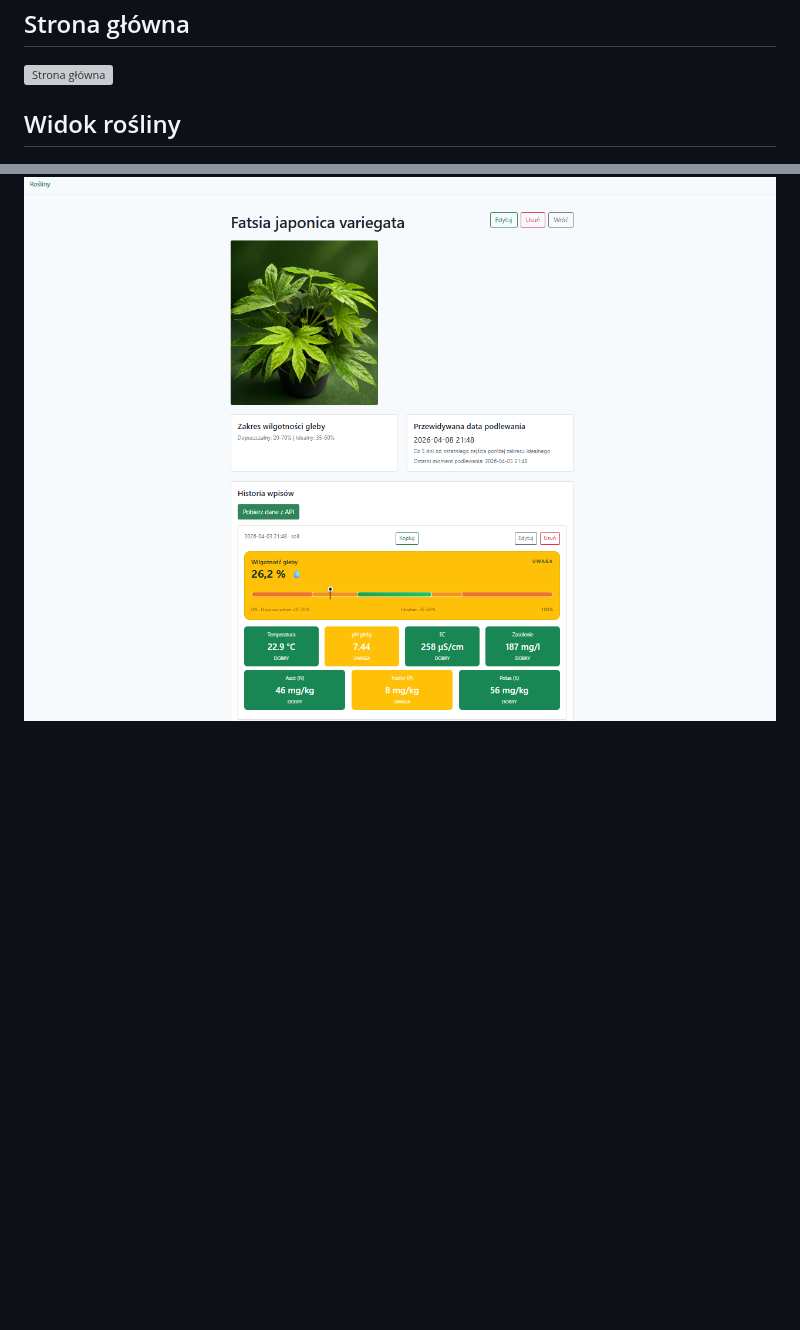
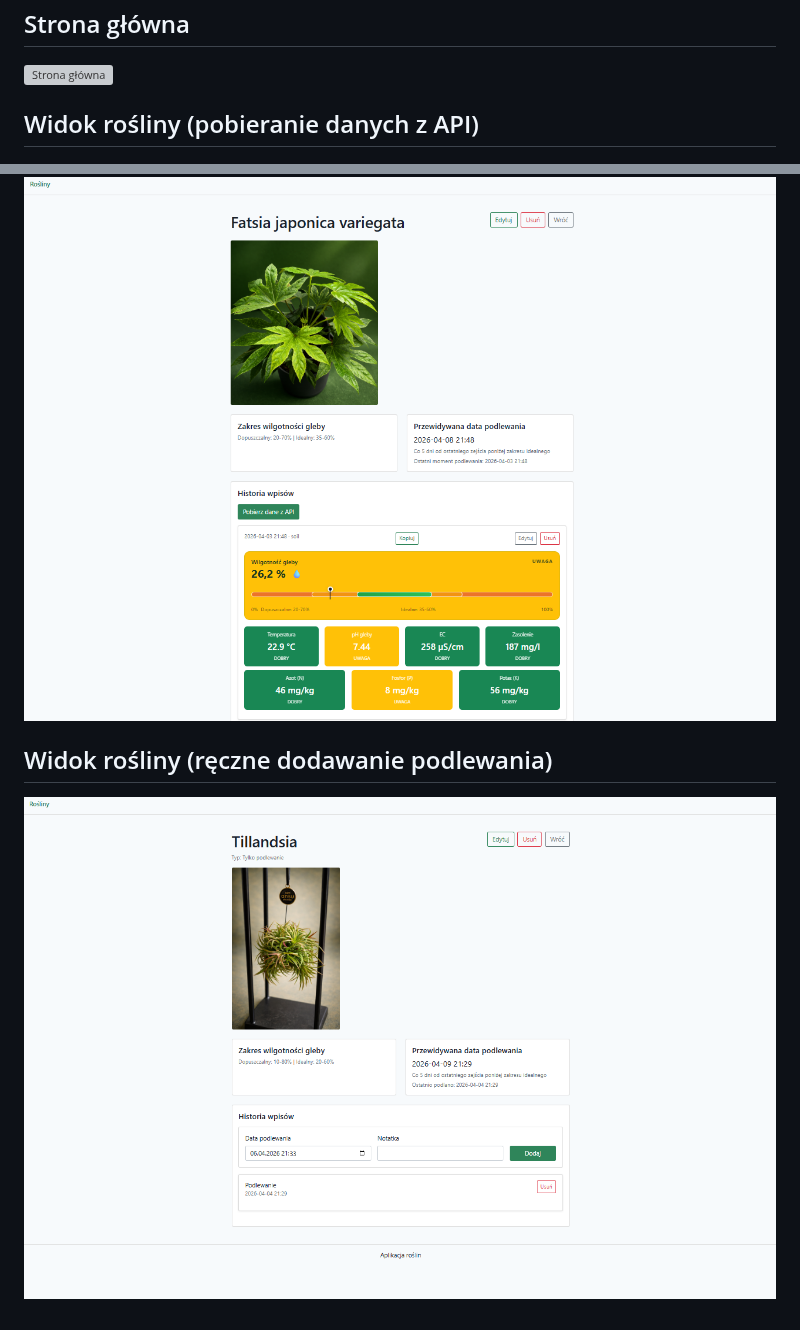
Before and after one commit to KlipeLD/rosliny-app, a Markdown page: README.md, 2 parts joined by grey strips. Drawn GitHub-style; pictures changed too: docs/images/screen3.png (added); blank space fills up the shorter version; grey boxes are pictures that could not be loaded.

Commit message:
ręczne dodawanie podlewania

```diff
--- a/README.md
+++ b/README.md
@@ -165,5 +165,8 @@ Możesz dowolnie modyfikować na własne potrzeby.
 ## Strona główna
 ![Strona główna](docs/images/screen1.png)
 
-## Widok rośliny
+## Widok rośliny (pobieranie danych z API)
 ![Widok rośliny](docs/images/screen2.png)
+
+## Widok rośliny (ręczne dodawanie podlewania)
+![Widok rośliny](docs/images/screen3.png)
```
Also changed, not shown: 10 other files.
